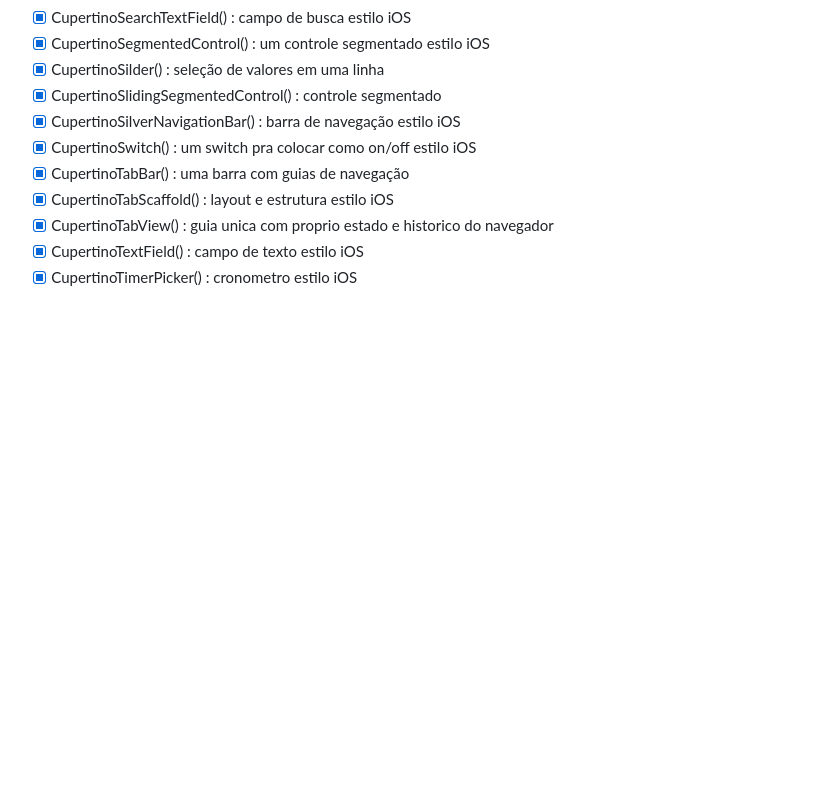
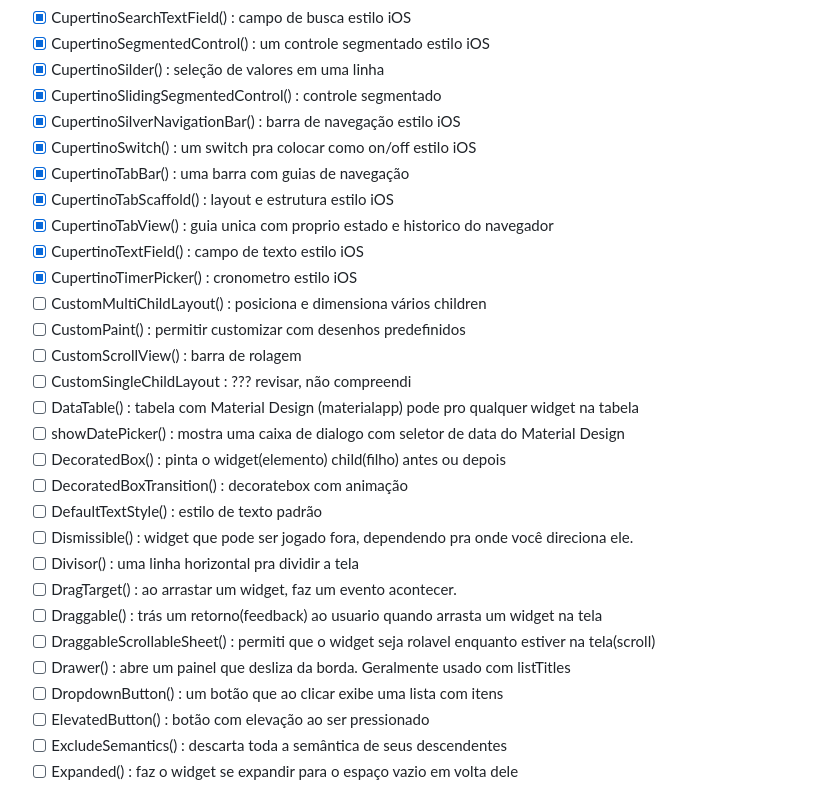
Before and after one commit to bmotadev/teste-widgets, a Markdown page: README.md, the part around the change. Rendered like a GitHub page; blank space fills up the shorter version.

Commit message:
:sparkles: feat: testando os widgets - CustomMultiChildLayout, CustomScrollView, CustomSingleChildLayout etc

```diff
--- a/README.md
+++ b/README.md
@@ -83,3 +83,22 @@ samples, guidance on mobile development, and a full API reference.
 - [x] CupertinoTabView() : guia unica com proprio estado e historico do navegador
 - [x] CupertinoTextField() : campo de texto estilo iOS
 - [x] CupertinoTimerPicker() : cronometro estilo iOS
+- [ ] CustomMultiChildLayout() : posiciona e dimensiona vários children
+- [ ] CustomPaint() : permitir customizar com desenhos predefinidos
+- [ ] CustomScrollView() : barra de rolagem
+- [ ] CustomSingleChildLayout : ??? revisar, não compreendi
+- [ ] DataTable() : tabela com Material Design (materialapp) pode pro qualquer widget na tabela
+- [ ] showDatePicker() : mostra uma caixa de dialogo com seletor de data do Material Design
+- [ ] DecoratedBox() : pinta o widget(elemento) child(filho) antes ou depois
+- [ ] DecoratedBoxTransition() : decoratebox com animação
+- [ ] DefaultTextStyle() : estilo de texto padrão
+- [ ] Dismissible() : widget que pode ser jogado fora, dependendo pra onde você direciona ele.
+- [ ] Divisor() : uma linha horizontal pra dividir a tela
+- [ ] DragTarget() : ao arrastar um widget, faz um evento acontecer.
+- [ ] Draggable() : trás um retorno(feedback) ao usuario quando arrasta um widget na tela
+- [ ] DraggableScrollableSheet() : permiti que o widget seja rolavel enquanto estiver na tela(scroll)
+- [ ] Drawer() : abre um painel que desliza da borda. Geralmente usado com listTitles
+- [ ] DropdownButton() : um botão que ao clicar exibe uma lista com itens
+- [ ] ElevatedButton() : botão com elevação ao ser pressionado
+- [ ] ExcludeSemantics() : descarta toda a semântica de seus descendentes
+- [ ] Expanded() : faz o widget se expandir para o espaço vazio em volta dele
```
